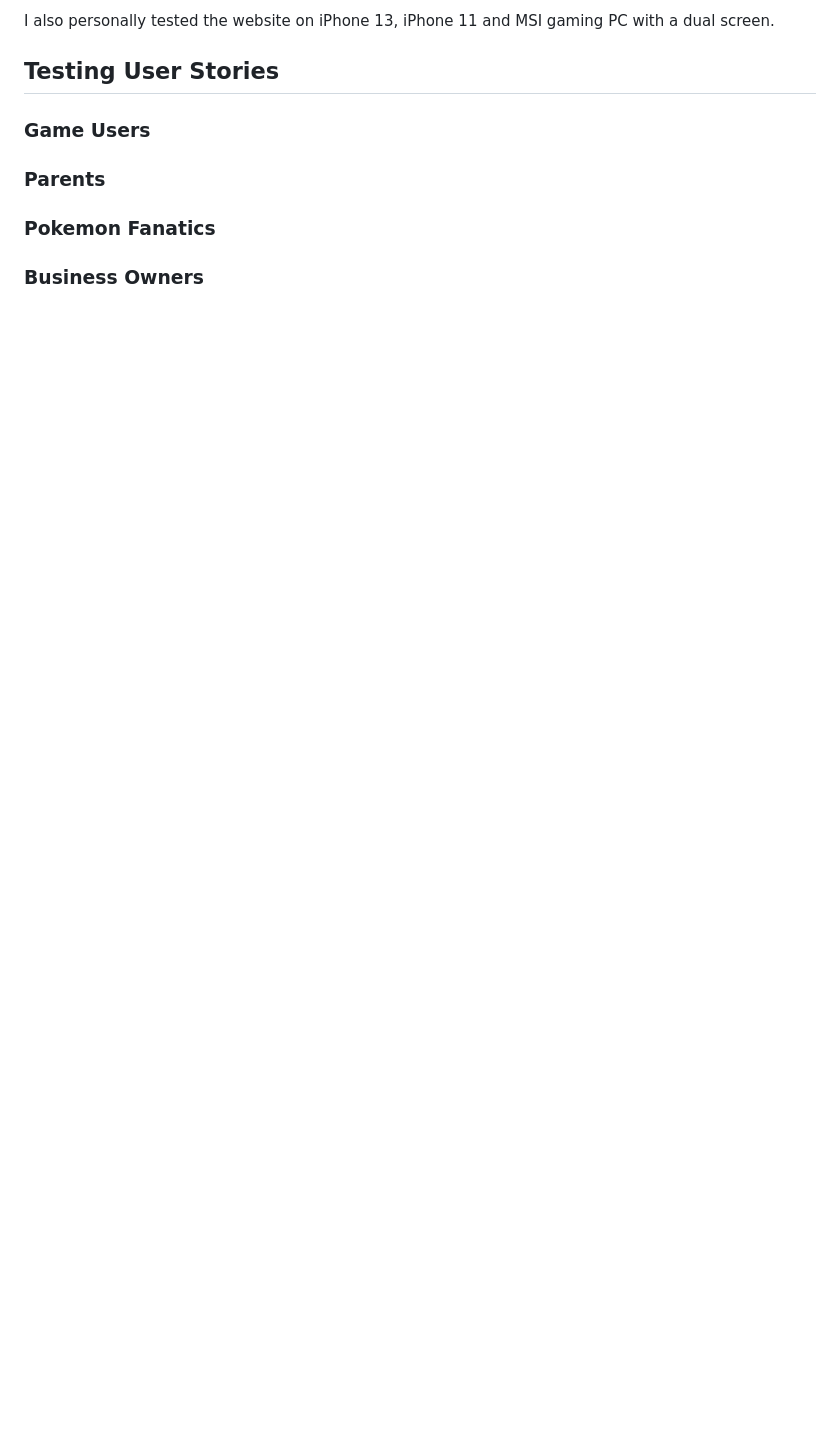
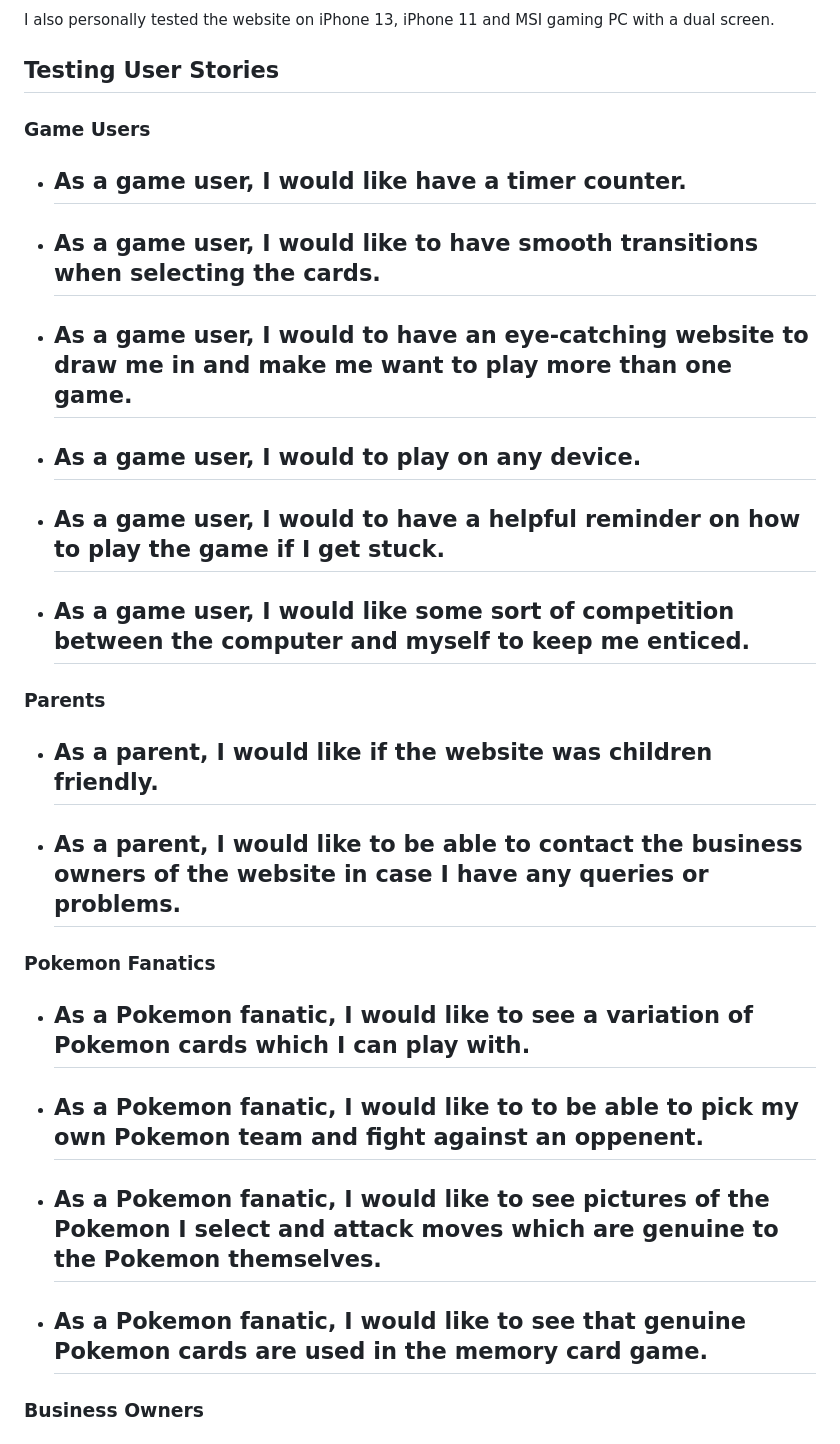
Before and after one commit to FraserR1188/Pokemon-Emporium, a Markdown page: TESTING.md, the part around the change printed below. Drawn GitHub-style; blank space fills up the shorter version.

```diff
--- a/TESTING.md
+++ b/TESTING.md
@@ -101,12 +120,36 @@ I also personally tested the website on iPhone 13, iPhone 11 and MSI gaming PC w
 
 ### Game Users
 
+- As a game user, I would like have a timer counter.
+    -
+- As a game user, I would like to have smooth transitions when selecting the cards.
+    -
+- As a game user, I would to have an eye-catching website to draw me in and make me want to play more than one game.
+    -
+- As a game user, I would to play on any device.
+    -
+- As a game user, I would to have a helpful reminder on how to play the game if I get stuck.
+    -
+- As a game user, I would like some sort of competition between the computer and myself to keep me enticed.
+    -
 
 ### Parents
 
+- As a parent, I would like if the website was children friendly.
+    -
+- As a parent, I would like to be able to contact the business owners of the website in case I have any queries or problems.
+    -
 
 ### Pokemon Fanatics
 
+- As a Pokemon fanatic, I would like to see a variation of Pokemon cards which I can play with.
+    -
+- As a Pokemon fanatic, I would like to to be able to pick my own Pokemon team and fight against an oppenent.
+    -
+- As a Pokemon fanatic, I would like to see pictures of the Pokemon I select and attack moves which are genuine to the Pokemon themselves.
+    -
+- As a Pokemon fanatic, I would like to see that genuine Pokemon cards are used in the memory card game.
+    -
 
 ### Business Owners
 
```
Also changed, not shown: other parts of TESTING.md (+27 -0 lines), assets/images/testing-images/battle-lighthouse-desktop.png (added), assets/images/testing-images/battle-lighthouse-mobile.png (added), assets/images/testing-images/index-lighthouse-desktop.png (added), assets/images/testing-images/index-lighthouse-mobile.png (added).
